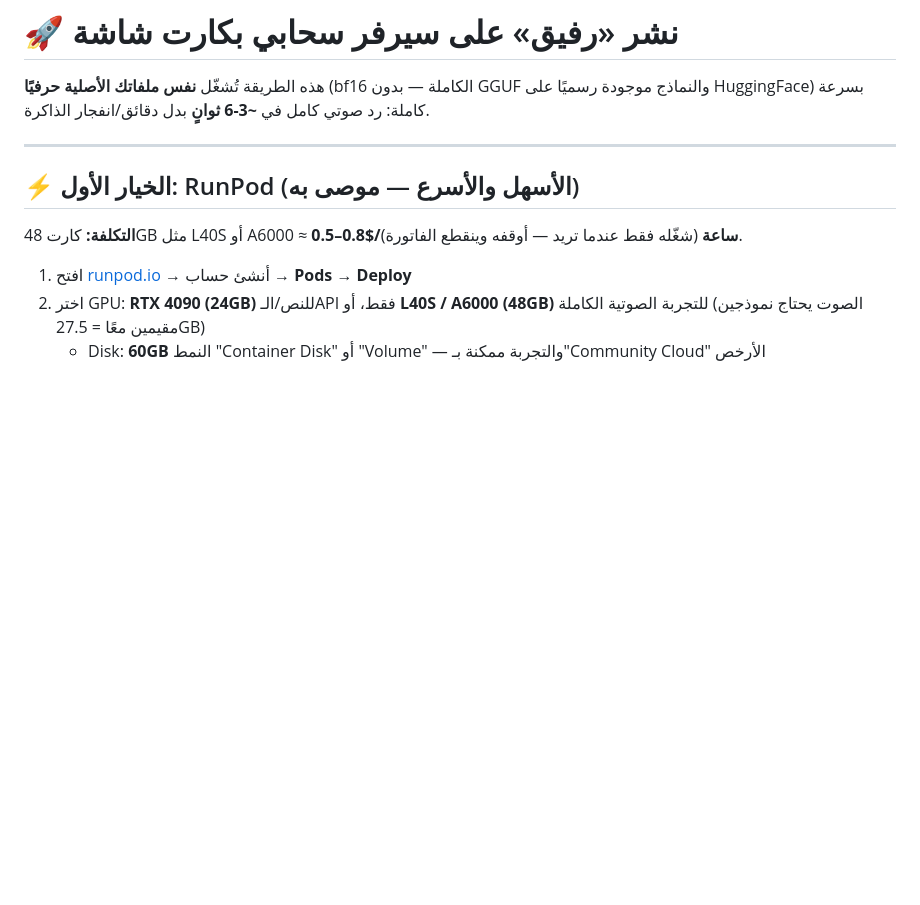
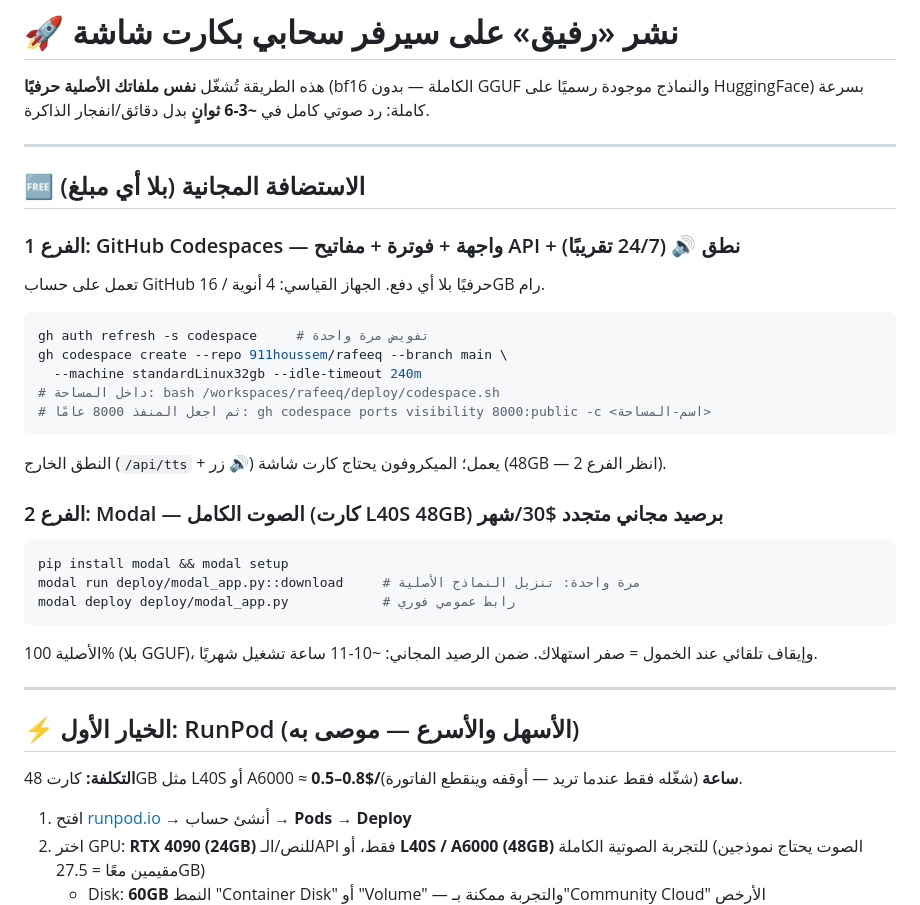
Before and after one commit to 911houssem/rafeeq, a Markdown page: deploy/README.md, the part around the change. Rendered like a GitHub page; blank space fills up the shorter version.

Commit message:
دليل النشر: قسم الاستضافة المجانية (Codespaces + Modal)

````diff
--- a/deploy/README.md
+++ b/deploy/README.md
@@ -1,6 +1,30 @@
 # 🚀 نشر «رفيق» على سيرفر سحابي بكارت شاشة
 
 هذه الطريقة تُشغّل **نفس ملفاتك الأصلية حرفيًا** (bf16 الكاملة — بدون GGUF والنماذج موجودة رسميًا على HuggingFace) بسرعة كاملة: رد صوتي كامل في **~3-6 ثوانٍ** بدل دقائق/انفجار الذاكرة.
+
+---
+
+## 🆓 الاستضافة المجانية (بلا أي مبلغ)
+
+### الفرع 1: GitHub Codespaces — واجهة + فوترة + مفاتيح API + نطق 🔊 (24/7 تقريبًا)
+تعمل على حساب GitHub حرفيًا بلا أي دفع. الجهاز القياسي: 4 أنوية / 16GB رام.
+
+```bash
+gh auth refresh -s codespace     # تفويض مرة واحدة
+gh codespace create --repo 911houssem/rafeeq --branch main \
+  --machine standardLinux32gb --idle-timeout 240m
+# داخل المساحة: bash /workspaces/rafeeq/deploy/codespace.sh
+# ثم اجعل المنفذ 8000 عامًا: gh codespace ports visibility 8000:public -c <اسم-المساحة>
+```
+النطق الخارج (`/api/tts` + زر 🔊) يعمل؛ الميكروفون يحتاج كارت شاشة (48GB — انظر الفرع 2).
+
+### الفرع 2: Modal — الصوت الكامل (كارت L40S 48GB) برصيد مجاني متجدد $30/شهر
+```bash
+pip install modal && modal setup
+modal run deploy/modal_app.py::download     # مرة واحدة: تنزيل النماذج الأصلية
+modal deploy deploy/modal_app.py            # رابط عمومي فوري
+```
+الأصلية 100% (بلا GGUF)، وإيقاف تلقائي عند الخمول = صفر استهلاك. ضمن الرصيد المجاني: ~10-11 ساعة تشغيل شهريًا.
 
 ---
 
````
